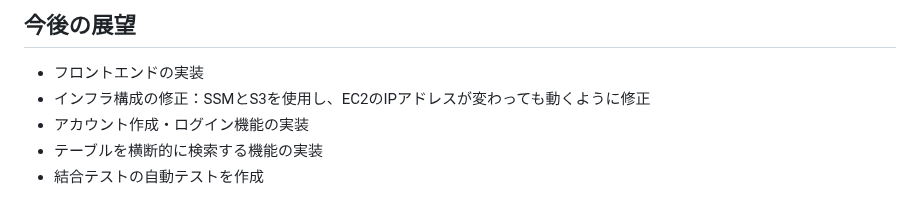
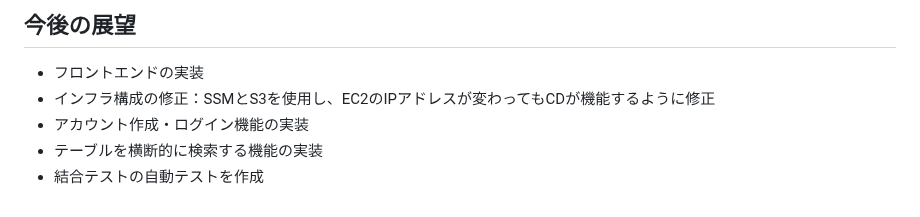
Before and after one commit to Omi354/portfolio-student-management, a Markdown page: README.md, the part around one of its changes. Rendered like a GitHub page.

```diff
--- a/README.md
+++ b/README.md
@@ -264,7 +264,7 @@ sequenceDiagram
 ## 今後の展望
 
 - フロントエンドの実装
-- インフラ構成の修正：SSMとS3を使用し、EC2のIPアドレスが変わっても動くように修正
+- インフラ構成の修正：SSMとS3を使用し、EC2のIPアドレスが変わってもCDが機能するように修正
 - アカウント作成・ログイン機能の実装
 - テーブルを横断的に検索する機能の実装
 - 結合テストの自動テストを作成
```
Also changed, not shown: other parts of README.md (+1 -1 lines).
